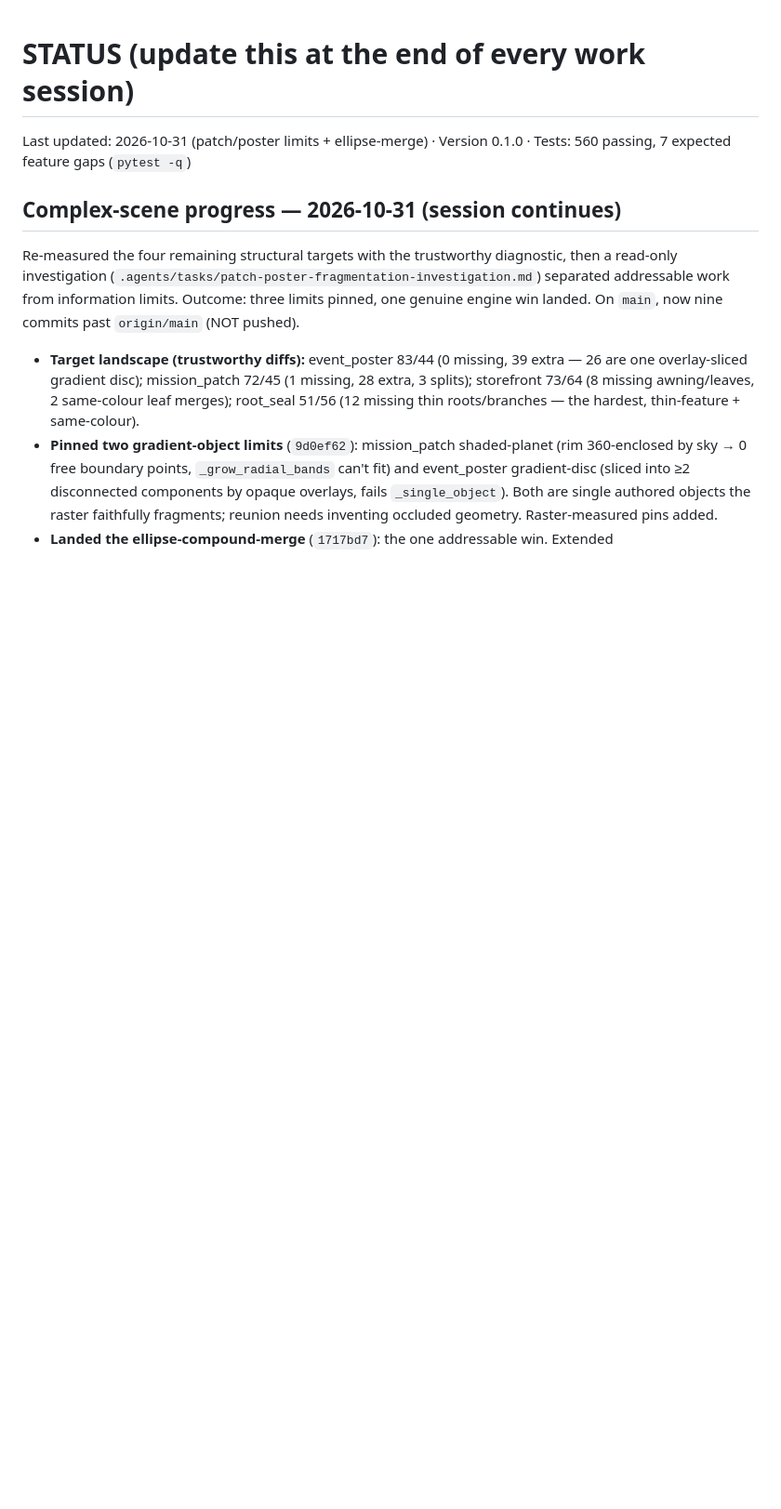
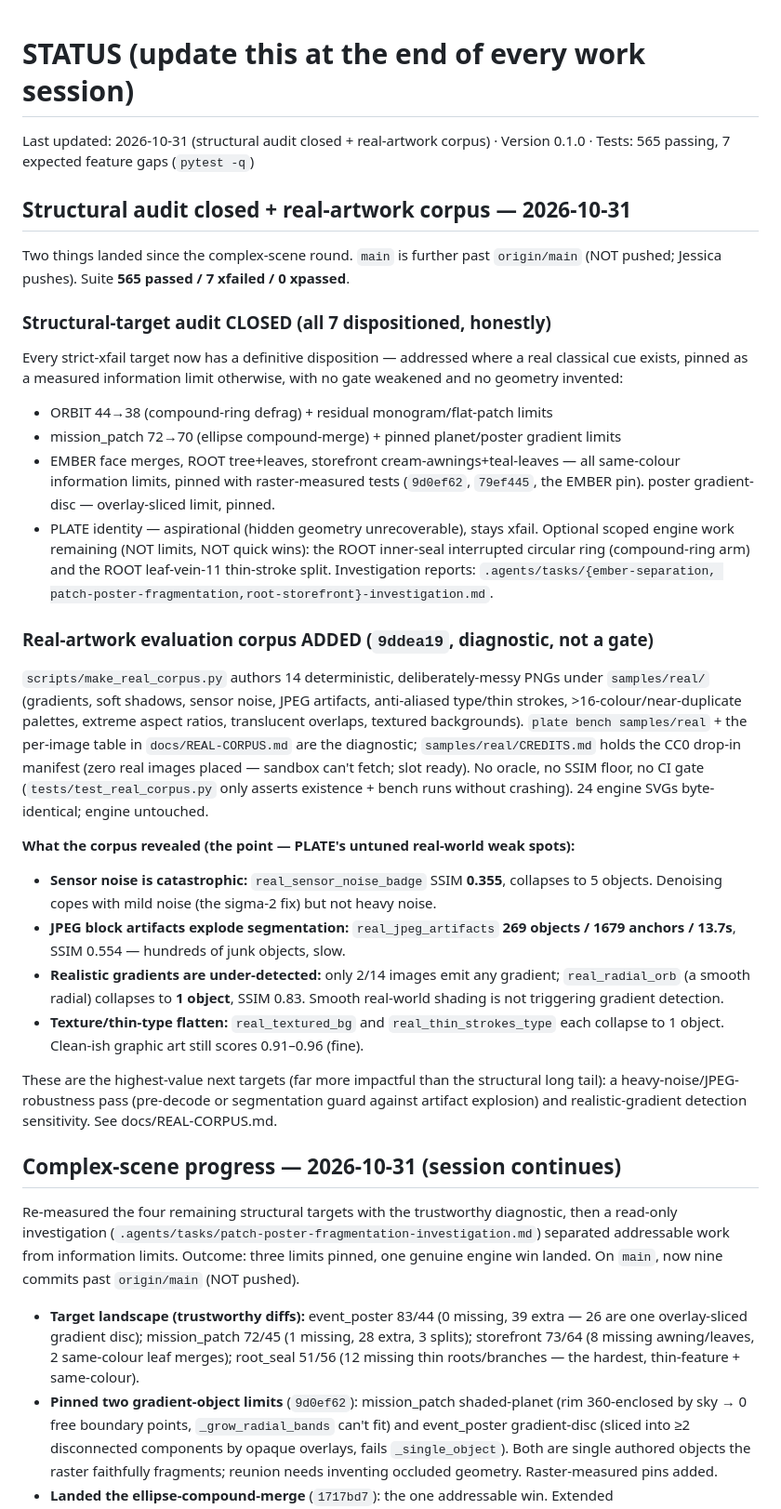
Before and after one commit to Digital-Defiance/PLATE, a Markdown page: STATUS.md, the part around the change. Shown at 93% size. Rendered like a GitHub page; blank space fills up the shorter version.

```diff
--- a/STATUS.md
+++ b/STATUS.md
@@ -1,6 +1,53 @@
 # STATUS (update this at the end of every work session)
 
-Last updated: 2026-10-31 (patch/poster limits + ellipse-merge) · Version 0.1.0 · Tests: 560 passing, 7 expected feature gaps (`pytest -q`)
+Last updated: 2026-10-31 (structural audit closed + real-artwork corpus) · Version 0.1.0 · Tests: 565 passing, 7 expected feature gaps (`pytest -q`)
+
+## Structural audit closed + real-artwork corpus — 2026-10-31
+
+Two things landed since the complex-scene round. `main` is further past `origin/main`
+(NOT pushed; Jessica pushes). Suite **565 passed / 7 xfailed / 0 xpassed**.
+
+### Structural-target audit CLOSED (all 7 dispositioned, honestly)
+Every strict-xfail target now has a definitive disposition — addressed where a real
+classical cue exists, pinned as a measured information limit otherwise, with no gate
+weakened and no geometry invented:
+- ORBIT 44→38 (compound-ring defrag) + residual monogram/flat-patch limits
+- mission_patch 72→70 (ellipse compound-merge) + pinned planet/poster gradient limits
+- EMBER face merges, ROOT tree+leaves, storefront cream-awnings+teal-leaves — all
+  same-colour information limits, pinned with raster-measured tests (`9d0ef62`,
+  `79ef445`, the EMBER pin). poster gradient-disc — overlay-sliced limit, pinned.
+- PLATE identity — aspirational (hidden geometry unrecoverable), stays xfail.
+Optional scoped engine work remaining (NOT limits, NOT quick wins): the ROOT
+inner-seal interrupted circular ring (compound-ring arm) and the ROOT leaf-vein-11
+thin-stroke split. Investigation reports: `.agents/tasks/{ember-separation,
+patch-poster-fragmentation,root-storefront}-investigation.md`.
+
+### Real-artwork evaluation corpus ADDED (`9ddea19`, diagnostic, not a gate)
+`scripts/make_real_corpus.py` authors 14 deterministic, deliberately-messy PNGs under
+`samples/real/` (gradients, soft shadows, sensor noise, JPEG artifacts, anti-aliased
+type/thin strokes, >16-colour/near-duplicate palettes, extreme aspect ratios,
+translucent overlaps, textured backgrounds). `plate bench samples/real` + the
+per-image table in `docs/REAL-CORPUS.md` are the diagnostic; `samples/real/CREDITS.md`
+holds the CC0 drop-in manifest (zero real images placed — sandbox can't fetch; slot
+ready). No oracle, no SSIM floor, no CI gate (`tests/test_real_corpus.py` only asserts
+existence + bench runs without crashing). 24 engine SVGs byte-identical; engine untouched.
+
+**What the corpus revealed (the point — PLATE's untuned real-world weak spots):**
+- **Sensor noise is catastrophic:** `real_sensor_noise_badge` SSIM **0.355**, collapses
+  to 5 objects. Denoising copes with mild noise (the sigma-2 fix) but not heavy noise.
+- **JPEG block artifacts explode segmentation:** `real_jpeg_artifacts` **269 objects /
+  1679 anchors / 13.7s**, SSIM 0.554 — hundreds of junk objects, slow.
+- **Realistic gradients are under-detected:** only 2/14 images emit any gradient;
+  `real_radial_orb` (a smooth radial) collapses to **1 object**, SSIM 0.83. Smooth
+  real-world shading is not triggering gradient detection.
+- **Texture/thin-type flatten:** `real_textured_bg` and `real_thin_strokes_type` each
+  collapse to 1 object. Clean-ish graphic art still scores 0.91–0.96 (fine).
+
+These are the highest-value next targets (far more impactful than the structural long
+tail): a heavy-noise/JPEG-robustness pass (pre-decode or segmentation guard against
+artifact explosion) and realistic-gradient detection sensitivity. See docs/REAL-CORPUS.md.
+
+
 
 ## Complex-scene progress — 2026-10-31 (session continues)
 
```
Also changed, not shown: HANDOFF.md (+24 -12 lines).
